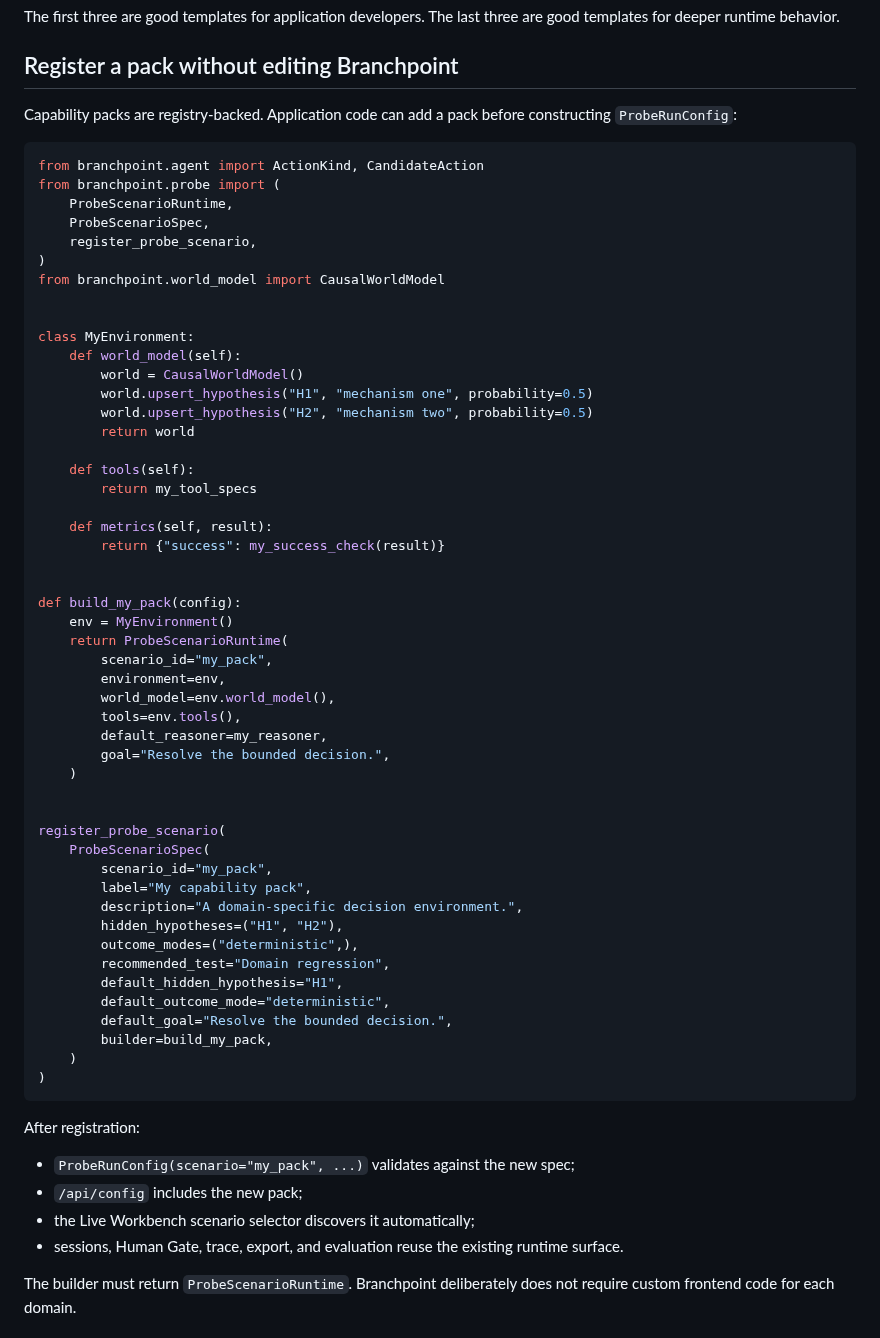
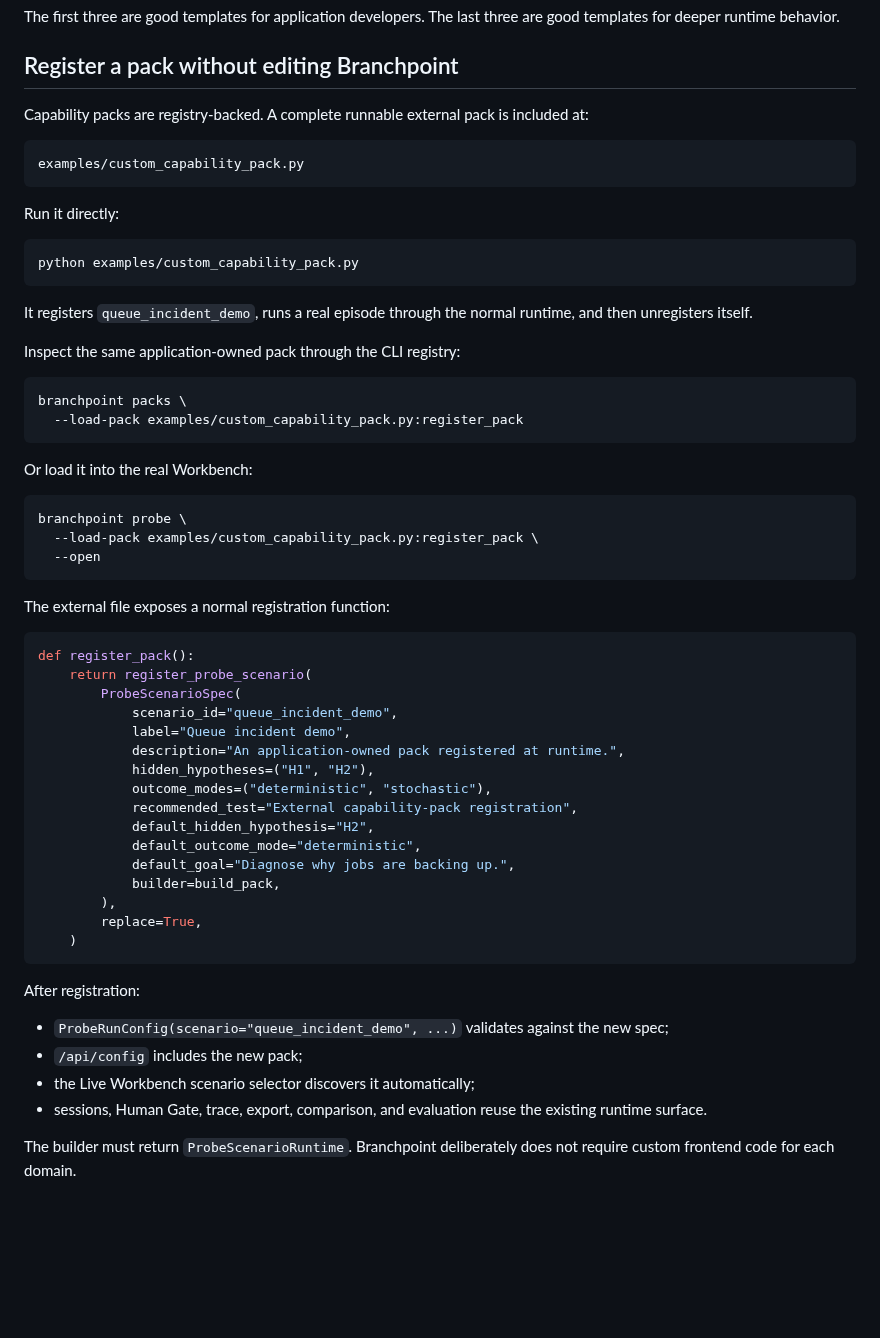
Before and after one commit to hippoley/CausalRAG, a Markdown page: docs/capability-packs.md, the part around the change. Rendered like a GitHub page; blank space fills up the shorter version.

Commit message:
docs: replace pack pseudocode with runnable external example

````diff
--- a/docs/capability-packs.md
+++ b/docs/capability-packs.md
@@ -46,66 +46,62 @@ The first three are good templates for application developers. The last three ar
 
 ## Register a pack without editing Branchpoint
 
-Capability packs are registry-backed. Application code can add a pack before constructing `ProbeRunConfig`:
+Capability packs are registry-backed. A complete runnable external pack is included at:
+
+```text
+examples/custom_capability_pack.py
+```
+
+Run it directly:
+
+```bash
+python examples/custom_capability_pack.py
+```
+
+It registers `queue_incident_demo`, runs a real episode through the normal runtime, and then unregisters itself.
+
+Inspect the same application-owned pack through the CLI registry:
+
+```bash
+branchpoint packs \
+  --load-pack examples/custom_capability_pack.py:register_pack
+```
+
+Or load it into the real Workbench:
+
+```bash
+branchpoint probe \
+  --load-pack examples/custom_capability_pack.py:register_pack \
+  --open
+```
+
+The external file exposes a normal registration function:
 
 ```python
-from branchpoint.agent import ActionKind, CandidateAction
-from branchpoint.probe import (
-    ProbeScenarioRuntime,
-    ProbeScenarioSpec,
-    register_probe_scenario,
-)
-from branchpoint.world_model import CausalWorldModel
-
-
-class MyEnvironment:
-    def world_model(self):
-        world = CausalWorldModel()
-        world.upsert_hypothesis("H1", "mechanism one", probability=0.5)
-        world.upsert_hypothesis("H2", "mechanism two", probability=0.5)
-        return world
-
-    def tools(self):
-        return my_tool_specs
-
-    def metrics(self, result):
-        return {"success": my_success_check(result)}
-
-
-def build_my_pack(config):
-    env = MyEnvironment()
-    return ProbeScenarioRuntime(
-        scenario_id="my_pack",
-        environment=env,
-        world_model=env.world_model(),
-        tools=env.tools(),
-        default_reasoner=my_reasoner,
-        goal="Resolve the bounded decision.",
+def register_pack():
+    return register_probe_scenario(
+        ProbeScenarioSpec(
+            scenario_id="queue_incident_demo",
+            label="Queue incident demo",
+            description="An application-owned pack registered at runtime.",
+            hidden_hypotheses=("H1", "H2"),
+            outcome_modes=("deterministic", "stochastic"),
+            recommended_test="External capability-pack registration",
+            default_hidden_hypothesis="H2",
+            default_outcome_mode="deterministic",
+            default_goal="Diagnose why jobs are backing up.",
+            builder=build_pack,
+        ),
+        replace=True,
     )
-
-
-register_probe_scenario(
-    ProbeScenarioSpec(
-        scenario_id="my_pack",
-        label="My capability pack",
-        description="A domain-specific decision environment.",
-        hidden_hypotheses=("H1", "H2"),
-        outcome_modes=("deterministic",),
-        recommended_test="Domain regression",
-        default_hidden_hypothesis="H1",
-        default_outcome_mode="deterministic",
-        default_goal="Resolve the bounded decision.",
-        builder=build_my_pack,
-    )
-)
 ```
 
 After registration:
 
-- `ProbeRunConfig(scenario="my_pack", ...)` validates against the new spec;
+- `ProbeRunConfig(scenario="queue_incident_demo", ...)` validates against the new spec;
 - `/api/config` includes the new pack;
 - the Live Workbench scenario selector discovers it automatically;
-- sessions, Human Gate, trace, export, and evaluation reuse the existing runtime surface.
+- sessions, Human Gate, trace, export, comparison, and evaluation reuse the existing runtime surface.
 
 The builder must return `ProbeScenarioRuntime`. Branchpoint deliberately does not require custom frontend code for each domain.
 
````
